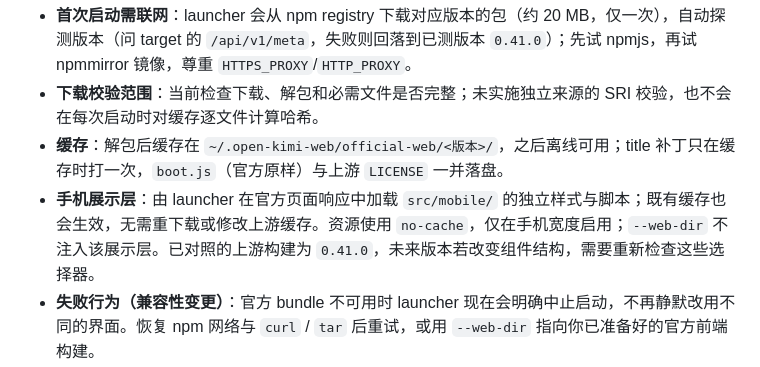
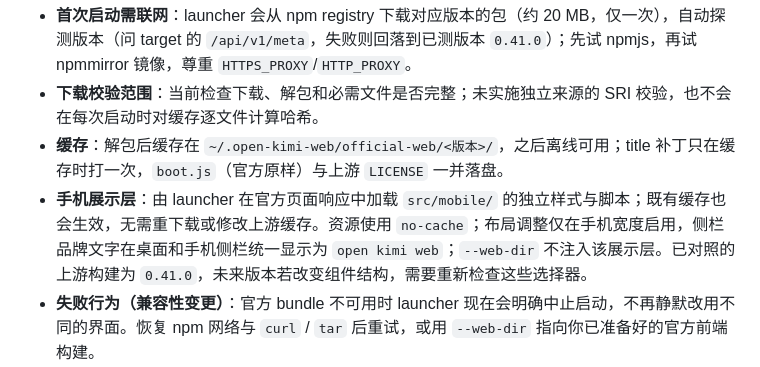
Before and after one commit to WilliamLambertCN/open-kimi-web, a Markdown page: README.md, the part around the change. Rendered like a GitHub page.

Commit message:
fix: display open kimi web in the sidebar brand

```diff
--- a/README.md
+++ b/README.md
@@ -99,7 +99,7 @@ launcher **默认服务官方 `kimi-code` npm 包里的 `dist-web` 构建产物*
 - **首次启动需联网**：launcher 会从 npm registry 下载对应版本的包（约 20 MB，仅一次），自动探测版本（问 target 的 `/api/v1/meta`，失败则回落到已测版本 `0.41.0`）；先试 npmjs，再试 npmmirror 镜像，尊重 `HTTPS_PROXY`/`HTTP_PROXY`。
 - **下载校验范围**：当前检查下载、解包和必需文件是否完整；未实施独立来源的 SRI 校验，也不会在每次启动时对缓存逐文件计算哈希。
 - **缓存**：解包后缓存在 `~/.open-kimi-web/official-web/<版本>/`，之后离线可用；title 补丁只在缓存时打一次，`boot.js`（官方原样）与上游 `LICENSE` 一并落盘。
-- **手机展示层**：由 launcher 在官方页面响应中加载 `src/mobile/` 的独立样式与脚本；既有缓存也会生效，无需重下载或修改上游缓存。资源使用 `no-cache`，仅在手机宽度启用；`--web-dir` 不注入该展示层。已对照的上游构建为 `0.41.0`，未来版本若改变组件结构，需要重新检查这些选择器。
+- **手机展示层**：由 launcher 在官方页面响应中加载 `src/mobile/` 的独立样式与脚本；既有缓存也会生效，无需重下载或修改上游缓存。资源使用 `no-cache`；布局调整仅在手机宽度启用，侧栏品牌文字在桌面和手机侧栏统一显示为 `open kimi web`；`--web-dir` 不注入该展示层。已对照的上游构建为 `0.41.0`，未来版本若改变组件结构，需要重新检查这些选择器。
 - **失败行为（兼容性变更）**：官方 bundle 不可用时 launcher 现在会明确中止启动，不再静默改用不同的界面。恢复 npm 网络与 `curl` / `tar` 后重试，或用 `--web-dir` 指向你已准备好的官方前端构建。
 - **显式指定**：`open-kimi-web serve --web-dir <path>` 直接服务现成构建目录（优先级最高）；`--web-version <ver>` 固定官方包版本。接管后的 `kimi web` 使用环境变量 `OPEN_KIMI_WEB_DIR` / `OPEN_KIMI_WEB_VERSION` 选择目录或版本。
 
```
Also changed, not shown: THIRD_PARTY_NOTICES.md (+2 -1 lines), packages/launcher/README.md (+1 -1 lines), docs/images/official-demo-desktop.png, 2 other files.
